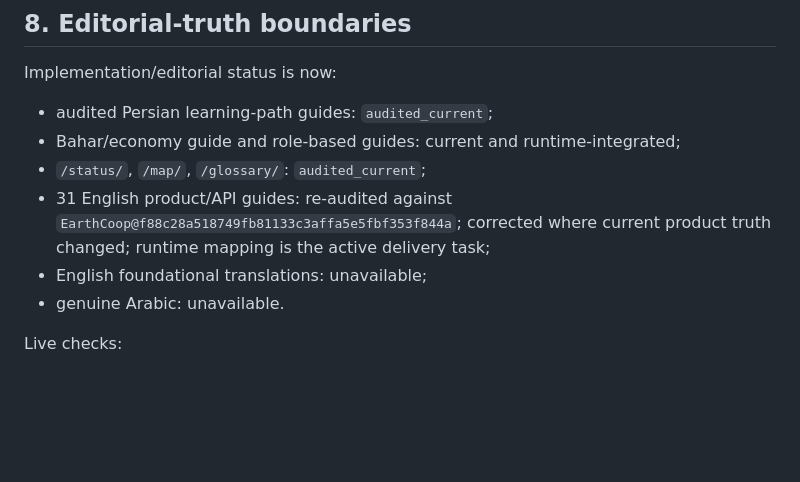
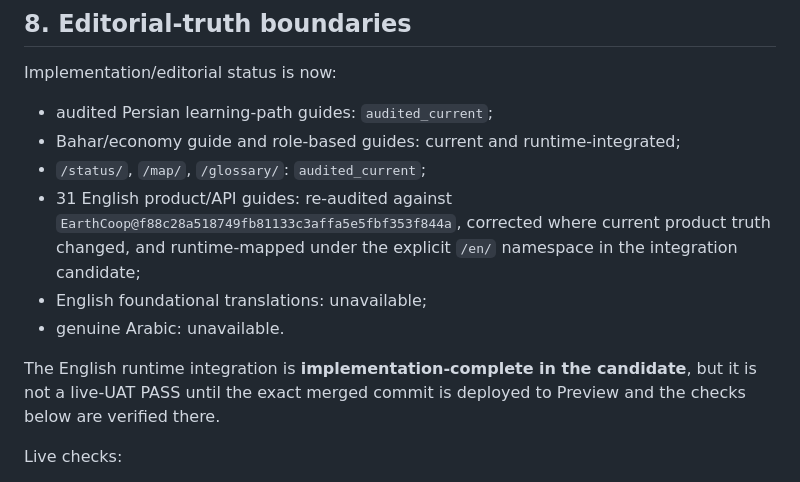
Before and after one commit to saeidshojae/EarthCoop-docs, a Markdown page: docs/operations/docs-center-recovery-uat.md, the part around the change. Drawn GitHub-style; blank space fills up the shorter version.

Commit message:
docs(ops): record completed English runtime integration

```diff
--- a/docs/operations/docs-center-recovery-uat.md
+++ b/docs/operations/docs-center-recovery-uat.md
@@ -91,9 +91,11 @@ Implementation/editorial status is now:
 - audited Persian learning-path guides: `audited_current`;
 - Bahar/economy guide and role-based guides: current and runtime-integrated;
 - `/status/`, `/map/`, `/glossary/`: `audited_current`;
-- 31 English product/API guides: re-audited against `EarthCoop@f88c28a518749fb81133c3affa5e5fbf353f844a`; corrected where current product truth changed; runtime mapping is the active delivery task;
+- 31 English product/API guides: re-audited against `EarthCoop@f88c28a518749fb81133c3affa5e5fbf353f844a`, corrected where current product truth changed, and runtime-mapped under the explicit `/en/` namespace in the integration candidate;
 - English foundational translations: unavailable;
 - genuine Arabic: unavailable.
+
+The English runtime integration is **implementation-complete in the candidate**, but it is not a live-UAT PASS until the exact merged commit is deployed to Preview and the checks below are verified there.
 
 Live checks:
 
```
